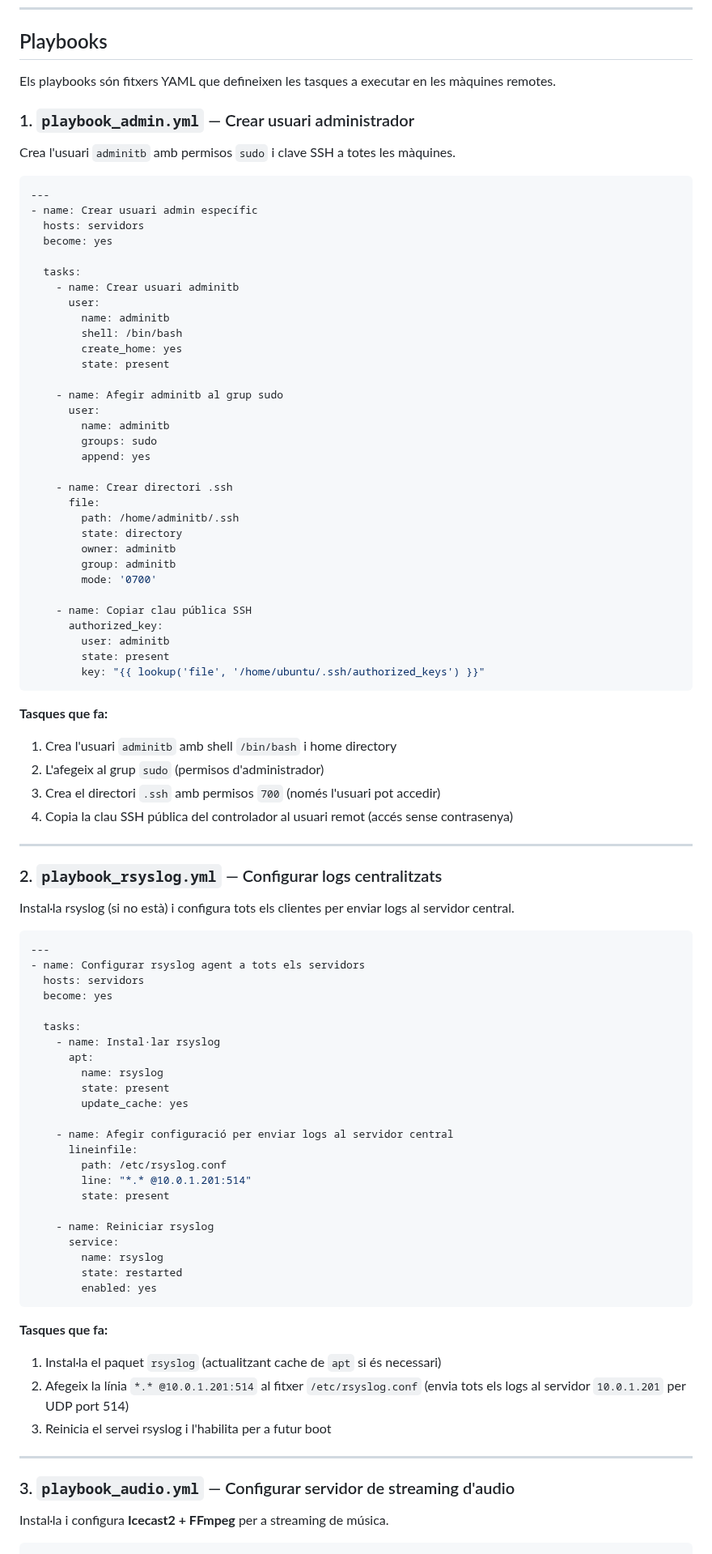
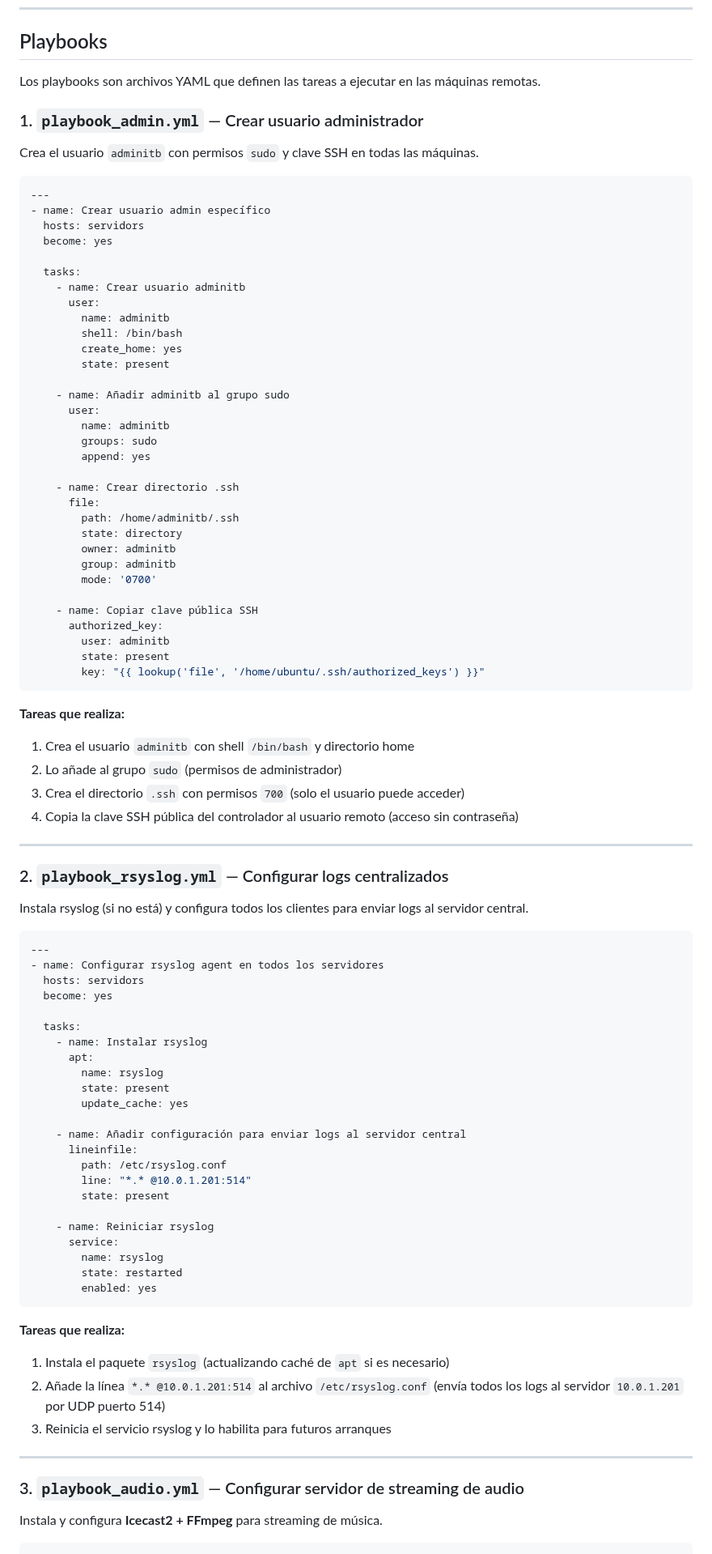
Before and after one commit to ITB2526-AyoubSfili/InnovaTech, a Markdown page: 06-ansible.md, the part around one of its changes. Shown at 81% size. GitHub-like rendering.

````diff
--- a/06-ansible.md
+++ b/06-ansible.md
@@ -124,33 +121,33 @@ bd | SUCCESS => { ... }
 
 ## Playbooks
 
-Els playbooks són fitxers YAML que defineixen les tasques a executar en les màquines remotes.
+Los playbooks son archivos YAML que definen las tareas a ejecutar en las máquinas remotas.
 
-### 1. `playbook_admin.yml` — Crear usuari administrador
+### 1. `playbook_admin.yml` — Crear usuario administrador
 
-Crea l'usuari `adminitb` amb permisos `sudo` i clave SSH a totes les màquines.
+Crea el usuario `adminitb` con permisos `sudo` y clave SSH en todas las máquinas.
 
 ```yaml
 ---
-- name: Crear usuari admin específic
+- name: Crear usuario admin específico
   hosts: servidors
   become: yes
 
   tasks:
-    - name: Crear usuari adminitb
+    - name: Crear usuario adminitb
       user:
         name: adminitb
         shell: /bin/bash
         create_home: yes
         state: present
 
-    - name: Afegir adminitb al grup sudo
+    - name: Añadir adminitb al grupo sudo
       user:
         name: adminitb
         groups: sudo
         append: yes
 
-    - name: Crear directori .ssh
+    - name: Crear directorio .ssh
       file:
         path: /home/adminitb/.ssh
         state: directory
@@ -158,39 +155,39 @@ Crea l'usuari `adminitb` amb permisos `sudo` i clave SSH a totes les màquines.
         group: adminitb
         mode: '0700'
 
-    - name: Copiar clau pública SSH
+    - name: Copiar clave pública SSH
       authorized_key:
         user: adminitb
         state: present
         key: "{{ lookup('file', '/home/ubuntu/.ssh/authorized_keys') }}"
 ```
 
-**Tasques que fa:**
-1. Crea l'usuari `adminitb` amb shell `/bin/bash` i home directory
-2. L'afegeix al grup `sudo` (permisos d'administrador)
-3. Crea el directori `.ssh` amb permisos `700` (només l'usuari pot accedir)
-4. Copia la clau SSH pública del controlador al usuari remot (accés sense contrasenya)
+**Tareas que realiza:**
+1. Crea el usuario `adminitb` con shell `/bin/bash` y directorio home
+2. Lo añade al grupo `sudo` (permisos de administrador)
+3. Crea el directorio `.ssh` con permisos `700` (solo el usuario puede acceder)
+4. Copia la clave SSH pública del controlador al usuario remoto (acceso sin contraseña)
 
 ---
 
-### 2. `playbook_rsyslog.yml` — Configurar logs centralitzats
+### 2. `playbook_rsyslog.yml` — Configurar logs centralizados
 
-Instal·la rsyslog (si no està) i configura tots els clientes per enviar logs al servidor central.
+Instala rsyslog (si no está) y configura todos los clientes para enviar logs al servidor central.
 
 ```yaml
 ---
-- name: Configurar rsyslog agent a tots els servidors
+- name: Configurar rsyslog agent en todos los servidores
   hosts: servidors
   become: yes
 
   tasks:
-    - name: Instal·lar rsyslog
+    - name: Instalar rsyslog
       apt:
         name: rsyslog
         state: present
         update_cache: yes
 
-    - name: Afegir configuració per enviar logs al servidor central
+    - name: Añadir configuración para enviar logs al servidor central
       lineinfile:
         path: /etc/rsyslog.conf
         line: "*.* @10.0.1.201:514"
@@ -203,16 +200,16 @@ Instal·la rsyslog (si no està) i configura tots els clientes per enviar logs a
         enabled: yes
 ```
 
-**Tasques que fa:**
-1. Instal·la el paquet `rsyslog` (actualitzant cache de `apt` si és necessari)
-2. Afegeix la línia `*.* @10.0.1.201:514` al fitxer `/etc/rsyslog.conf` (envia tots els logs al servidor `10.0.1.201` per UDP port 514)
-3. Reinicia el servei rsyslog i l'habilita per a futur boot
+**Tareas que realiza:**
+1. Instala el paquete `rsyslog` (actualizando caché de `apt` si es necesario)
+2. Añade la línea `*.* @10.0.1.201:514` al archivo `/etc/rsyslog.conf` (envía todos los logs al servidor `10.0.1.201` por UDP puerto 514)
+3. Reinicia el servicio rsyslog y lo habilita para futuros arranques
 
 ---
 
-### 3. `playbook_audio.yml` — Configurar servidor de streaming d'audio
+### 3. `playbook_audio.yml` — Configurar servidor de streaming de audio
 
-Instal·la i configura **Icecast2 + FFmpeg** per a streaming de música.
+Instala y configura **Icecast2 + FFmpeg** para streaming de música.
 
 ```yaml
 ---
````
Also changed, not shown: other parts of 06-ansible.md (+174 -177 lines).
